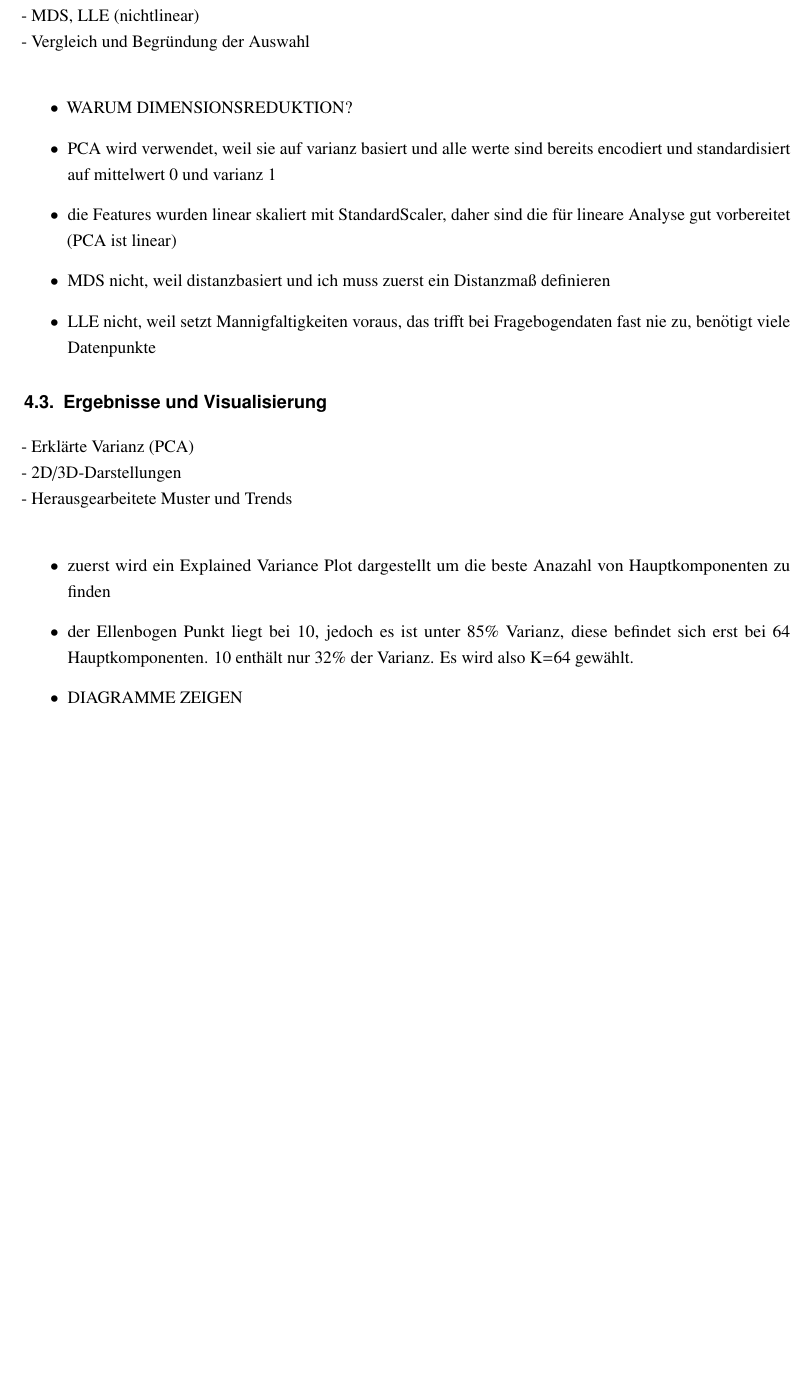
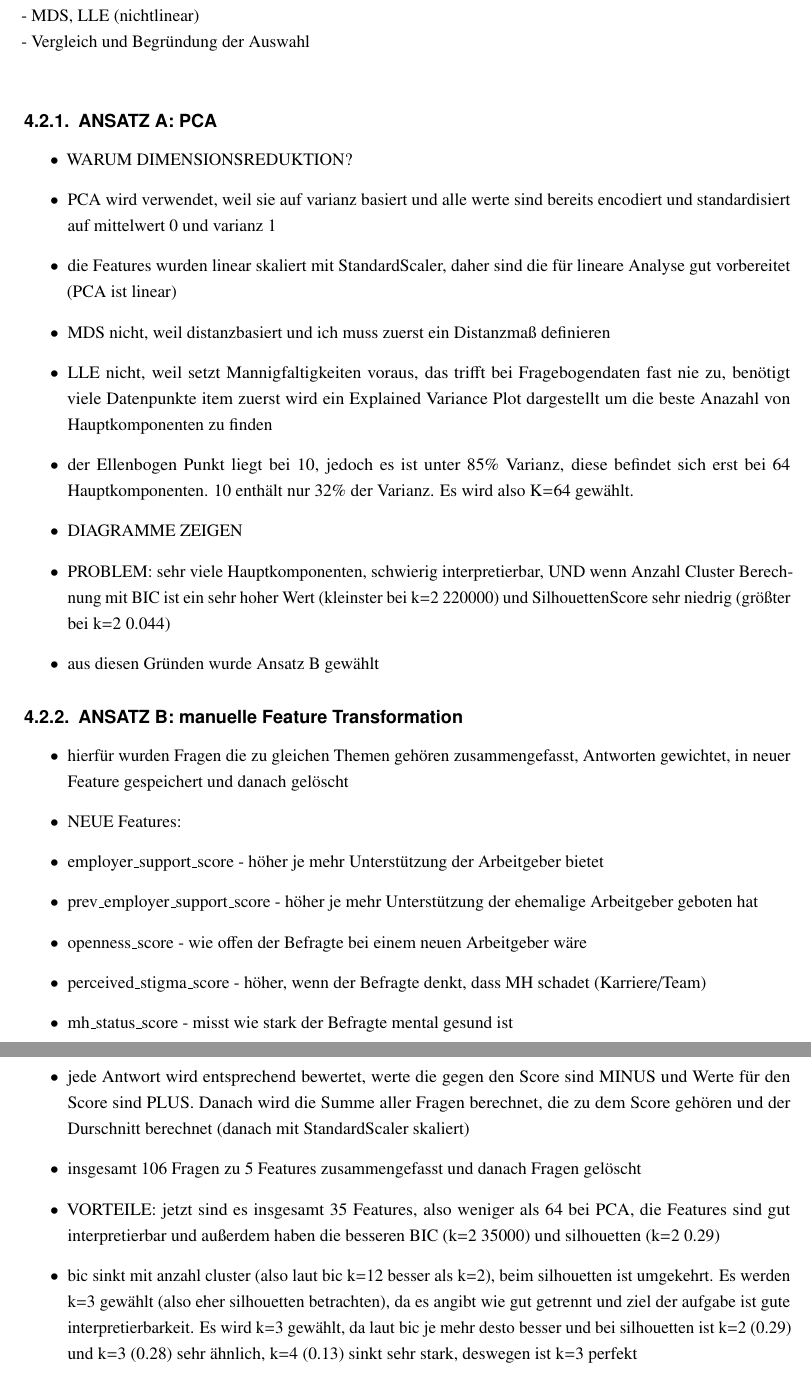
Before and after one commit to thedawid999/Health-Analysis, a LaTeX thesis (docs/00-Main.tex, which reads docs/020-Hauptteil.tex): part of page 12 of 15 before the commit and two parts of pages 12 and 13 of 16 after it, the two joined at a grey line, cut so that both start at the same text, the shorter picture padded with empty space. Compiled offline with pdfLaTeX.

Commit message:
notes for pca vs manually generated featuers + sources for finding right clustering model

```diff
--- a/docs/020-Hauptteil.tex
+++ b/docs/020-Hauptteil.tex
@@ -172,6 +172,7 @@ da die kleinste Korrelation einen wert von 0.96 beträgt, was sehr hoch Inkonist
 - PCA (linear)\\
 - MDS, LLE (nichtlinear)\\
 - Vergleich und Begründung der Auswahl\\
+\subsection{ANSATZ A: PCA}
 \begin{itemize}
     \item WARUM DIMENSIONSREDUKTION?
     \item PCA wird verwendet, weil sie auf varianz basiert und alle werte sind bereits
@@ -181,20 +182,43 @@ lineare Analyse gut vorbereitet (PCA ist linear)
     \item MDS nicht, weil distanzbasiert und ich muss zuerst ein Distanzmaß definieren
     \item LLE nicht, weil setzt Mannigfaltigkeiten voraus, das trifft bei Fragebogendaten
 fast nie zu, benötigt viele Datenpunkte
-\end{itemize}
-
-\section{Ergebnisse und Visualisierung}
-- Erklärte Varianz (PCA)\\
-- 2D/3D-Darstellungen\\
-- Herausgearbeitete Muster und Trends\\
-\begin{itemize}
-    \item zuerst wird ein Explained Variance Plot dargestellt um die beste Anazahl von
+    item zuerst wird ein Explained Variance Plot dargestellt um die beste Anazahl von
 Hauptkomponenten zu finden
     \item der Ellenbogen Punkt liegt bei 10, jedoch es ist unter 85\% Varianz, diese
 befindet sich erst bei 64 Hauptkomponenten. 10 enthält nur 32\% der Varianz. Es wird
 also K=64 gewählt.
     \item DIAGRAMME ZEIGEN
+    \item PROBLEM: sehr viele Hauptkomponenten, schwierig interpretierbar, UND wenn
+Anzahl Cluster Berechnung mit BIC ist ein sehr hoher Wert (kleinster bei k=2 220000)
+und SilhouettenScore sehr niedrig (größter bei k=2 0.044)
+    \item aus diesen Gründen wurde Ansatz B gewählt
 \end{itemize}
+\subsection{ANSATZ B: manuelle Feature Transformation}
+    \begin{itemize}
+    \item hierfür wurden Fragen die zu gleichen Themen gehören zusammengefasst,
+Antworten gewichtet, in neuer Feature gespeichert und danach gelöscht
+    \item NEUE Features:
+    \item employer\_support\_score - höher je mehr Unterstützung der Arbeitgeber bietet
+    \item prev\_employer\_support\_score - höher je mehr Unterstützung der ehemalige
+Arbeitgeber geboten hat
+    \item openness\_score - wie offen der Befragte bei einem neuen Arbeitgeber wäre
+    \item perceived\_stigma\_score - höher, wenn der Befragte denkt, dass MH schadet
+(Karriere/Team)
+    \item mh\_status\_score - misst wie stark der Befragte mental gesund ist
+    \item jede Antwort wird entsprechend bewertet, werte die gegen den Score sind MINUS
+und Werte für den Score sind PLUS. Danach wird die Summe aller Fragen berechnet, die
+zu dem Score gehören und der Durschnitt berechnet (danach mit StandardScaler skaliert)
+    \item insgesamt 106 Fragen zu 5 Features zusammengefasst und danach Fragen gelöscht
+    \item VORTEILE: jetzt sind es insgesamt 35 Features, also weniger als 64 bei PCA,
+die Features sind gut interpretierbar und außerdem haben die besseren BIC (k=2 35000)
+und silhouetten (k=2 0.29)
+    \item bic sinkt mit anzahl cluster (also laut bic k=12 besser als k=2), beim
+silhouetten ist umgekehrt. Es werden k=3 gewählt (also eher silhouetten betrachten),
+da es angibt wie gut getrennt und ziel der aufgabe ist gute interpretierbarkeit.
+Es wird k=3 gewählt, da laut bic je mehr desto besser und bei silhouetten ist
+k=2 (0.29) und k=3 (0.28) sehr ähnlich, k=4 (0.13) sinkt sehr stark, deswegen ist
+k=3 perfekt
+    \end{itemize}
 
 
 
```
Also changed, not shown: docs/020-Hauptteil.tex (14 more changed lines), 2 other files.
